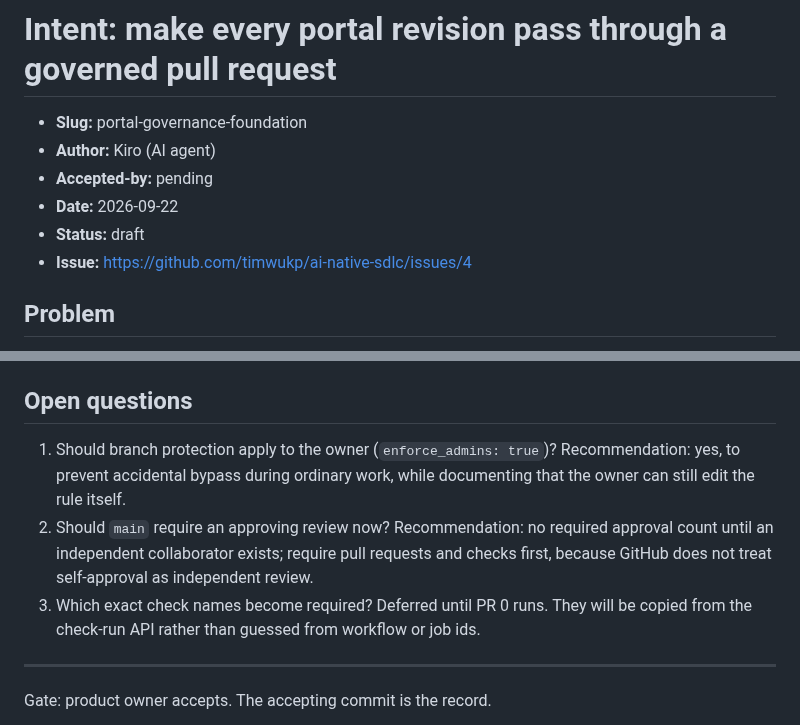
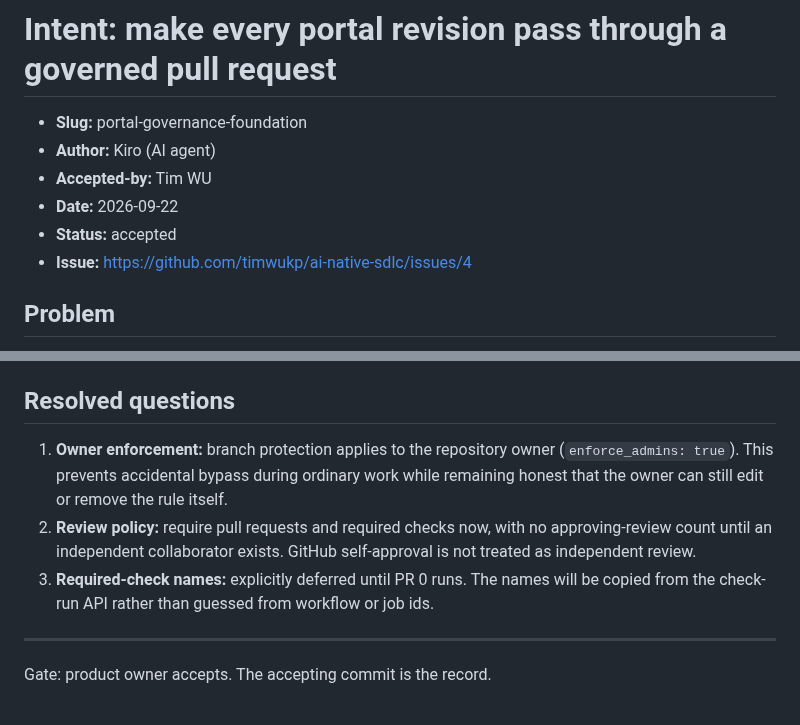
Before and after one commit to timwukp/ai-native-sdlc, a Markdown page: intent/portal-governance-foundation/intent.md, 2 parts joined by grey strips. GitHub-like rendering.

Commit message:
docs: accept portal governance intent

```diff
--- a/intent/portal-governance-foundation/intent.md
+++ b/intent/portal-governance-foundation/intent.md
@@ -2,9 +2,9 @@
 
 - **Slug:** portal-governance-foundation
 - **Author:** Kiro (AI agent)
-- **Accepted-by:** pending
+- **Accepted-by:** Tim WU
 - **Date:** 2026-09-22
-- **Status:** draft
+- **Status:** accepted
 - **Issue:** https://github.com/timwukp/ai-native-sdlc/issues/4
 
 ## Problem
@@ -82,15 +82,15 @@ that limit honestly.
    the governance change.
 10. After PR 0 merges, an artifact-only closeout PR marks this chain `shipped` before PR 1 begins.
 
-## Open questions
+## Resolved questions
 
-1. Should branch protection apply to the owner (`enforce_admins: true`)? Recommendation: yes, to
-   prevent accidental bypass during ordinary work, while documenting that the owner can still edit
-   the rule itself.
-2. Should `main` require an approving review now? Recommendation: no required approval count until
-   an independent collaborator exists; require pull requests and checks first, because GitHub does
-   not treat self-approval as independent review.
-3. Which exact check names become required? Deferred until PR 0 runs. They will be copied from the
+1. **Owner enforcement:** branch protection applies to the repository owner
+   (`enforce_admins: true`). This prevents accidental bypass during ordinary work while remaining
+   honest that the owner can still edit or remove the rule itself.
+2. **Review policy:** require pull requests and required checks now, with no approving-review count
+   until an independent collaborator exists. GitHub self-approval is not treated as independent
+   review.
+3. **Required-check names:** explicitly deferred until PR 0 runs. The names will be copied from the
    check-run API rather than guessed from workflow or job ids.
 
 ---
```
